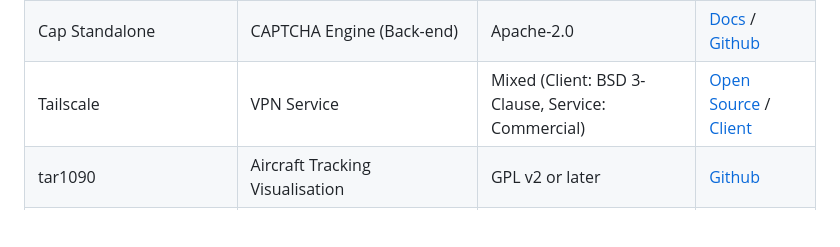
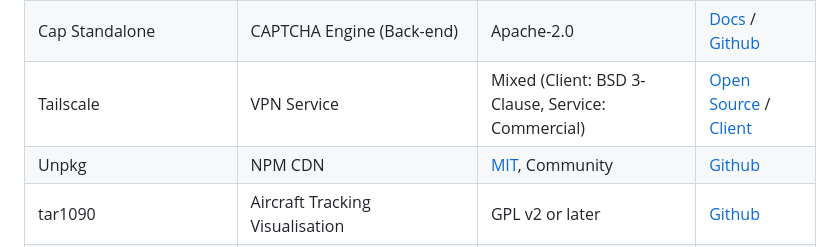
Before and after one commit to adamjames/busmap, a Markdown page: README.md, the part around the change. GitHub-like rendering; blank space fills up the shorter version.

Commit message:
docs: Add Unpkg to dependencies list

```diff
--- a/README.md
+++ b/README.md
@@ -63,6 +63,7 @@ Feel free to contact me if needed.
 | OpenStreetMap Routing Machine (OSRM) | Routing Engine | BSD 2-Clause | [Link](https://github.com/Project-OSRM/osrm-backend) / [Image](https://github.com/project-osrm/osrm-backend/pkgs/container/osrm-backend) |
 | Cap Standalone | CAPTCHA Engine (Back-end) | Apache-2.0 | [Docs](https://capjs.js.org/guide/standalone/) / [Github](https://github.com/tiagozip/cap) |
 | Tailscale | VPN Service | Mixed (Client: BSD 3-Clause, Service: Commercial) | [Open Source](https://tailscale.com/opensource) / [Client](https://github.com/tailscale/tailscale) |
+| Unpkg | NPM CDN | [MIT](https://github.com/unpkg/unpkg/blob/main/LICENSE), Community | [Github](https://github.com/unpkg/unpkg) |
 | tar1090 | Aircraft Tracking Visualisation | GPL v2 or later | [Github](https://github.com/wiedehopf/tar1090) |
 | ADS-B.im | Probably the easiest turnkey RTLSDR-ADSB feeder around | Community Project | [Website](https://globe.adsb.im/) |
 | ADS-B.lol | Provide a great REST API to contributors | Community Project | [Website](https://adsb.lol/) |
```
